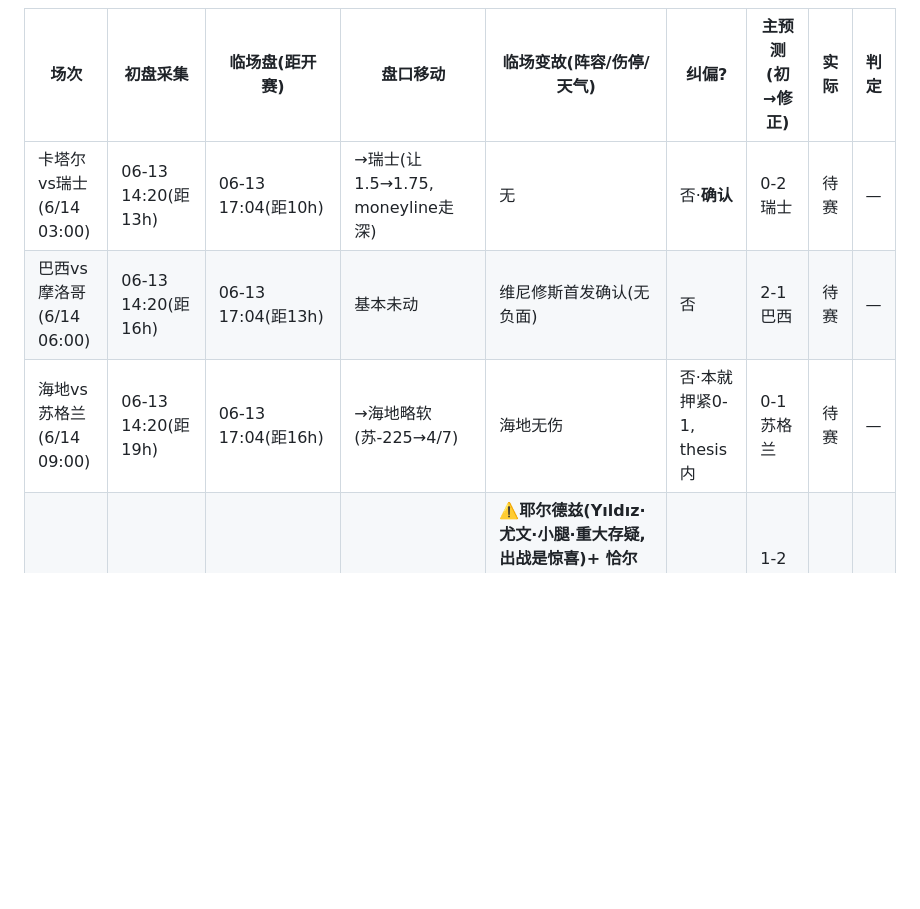
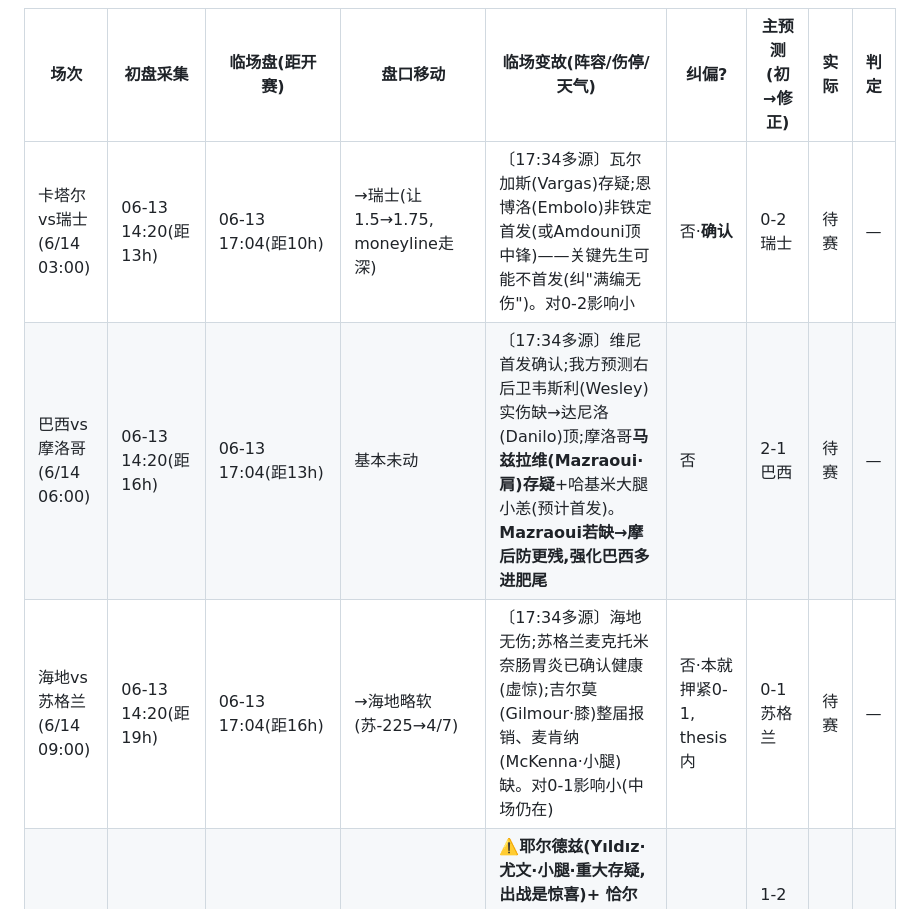
Before and after one commit to joearkon/worldcup2026-predictions, a Markdown page: 复盘台账.md, the part around the change. Rendered like a GitHub page; blank space fills up the shorter version.

Commit message:
台账补其余三场临场变故备注(17:34多源核)：瑞士Vargas存疑/Embolo或不首发、巴西Wesley伤缺+摩洛哥Mazraoui存疑、苏格兰Gilmour整届报销
Co-Authored-By: Claude Opus 4.8 <noreply@anthropic.com>

```diff
--- a/复盘台账.md
+++ b/复盘台账.md
@@ -65,9 +65,9 @@
 
 | 场次 | 初盘采集 | 临场盘(距开赛) | 盘口移动 | 临场变故(阵容/伤停/天气) | 纠偏? | 主预测(初→修正) | 实际 | 判定 |
 |------|------|------|------|------|------|------|------|------|
-| 卡塔尔vs瑞士(6/14 03:00) | 06-13 14:20(距13h) | 06-13 17:04(距10h) | →瑞士(让1.5→1.75, moneyline走深) | 无 | 否·**确认** | 0-2 瑞士 | 待赛 | — |
-| 巴西vs摩洛哥(6/14 06:00) | 06-13 14:20(距16h) | 06-13 17:04(距13h) | 基本未动 | 维尼修斯首发确认(无负面) | 否 | 2-1 巴西 | 待赛 | — |
-| 海地vs苏格兰(6/14 09:00) | 06-13 14:20(距19h) | 06-13 17:04(距16h) | →海地略软(苏-225→4/7) | 海地无伤 | 否·本就押紧0-1, thesis内 | 0-1 苏格兰 | 待赛 | — |
+| 卡塔尔vs瑞士(6/14 03:00) | 06-13 14:20(距13h) | 06-13 17:04(距10h) | →瑞士(让1.5→1.75, moneyline走深) | 〔17:34多源〕瓦尔加斯(Vargas)存疑;恩博洛(Embolo)非铁定首发(或Amdouni顶中锋)——关键先生可能不首发(纠"满编无伤")。对0-2影响小 | 否·**确认** | 0-2 瑞士 | 待赛 | — |
+| 巴西vs摩洛哥(6/14 06:00) | 06-13 14:20(距16h) | 06-13 17:04(距13h) | 基本未动 | 〔17:34多源〕维尼首发确认;我方预测右后卫韦斯利(Wesley)实伤缺→达尼洛(Danilo)顶;摩洛哥**马兹拉维(Mazraoui·肩)存疑**+哈基米大腿小恙(预计首发)。**Mazraoui若缺→摩后防更残,强化巴西多进肥尾** | 否 | 2-1 巴西 | 待赛 | — |
+| 海地vs苏格兰(6/14 09:00) | 06-13 14:20(距19h) | 06-13 17:04(距16h) | →海地略软(苏-225→4/7) | 〔17:34多源〕海地无伤;苏格兰麦克托米奈肠胃炎已确认健康(虚惊);吉尔莫(Gilmour·膝)整届报销、麦肯纳(McKenna·小腿)缺。对0-1影响小(中场仍在) | 否·本就押紧0-1, thesis内 | 0-1 苏格兰 | 待赛 | — |
 | 澳大利亚vs土耳其(6/14 12:00) | 06-13 14:20(距22h) | 06-13 17:04→17:34多信源核实 | →澳略偏(土-135→-125) | ⚠️**耶尔德兹(Yıldız·尤文·小腿·重大存疑,出战是惊喜)+ 恰尔汗奥卢(Çalhanoğlu·国米队长·小腿·临场决定)** 两关键球员存疑;**卡德奥卢(Kadıoğlu)已回归合练→大概率可用**(前一snippet误标存疑,已纠);居莱尔(Güler)伤愈在阵。**双缺则中场+终结双降→杀伤升级** | 待赛前定首发;耶+恰若双缺则土耳其明显打折 | 1-2 土耳其(耶+恰双缺→往次选1-1靠) | 待赛 | — |
 
 *盘口同向移动只记"确认";反向移动展开(重查哪一维/是否改主预测/最终对没)。临场变故栏只在真发生时填,作为复盘归因依据。*
```
